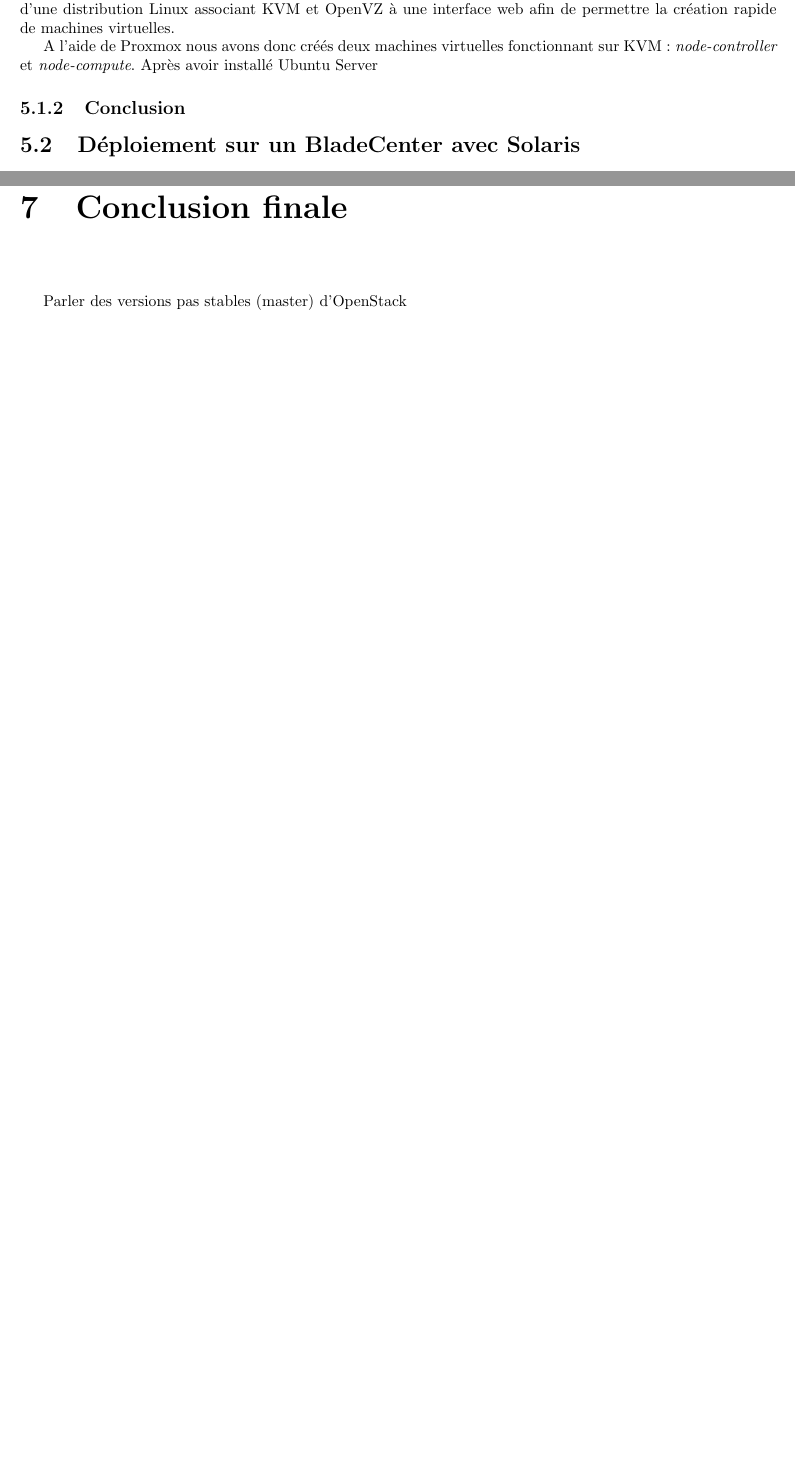
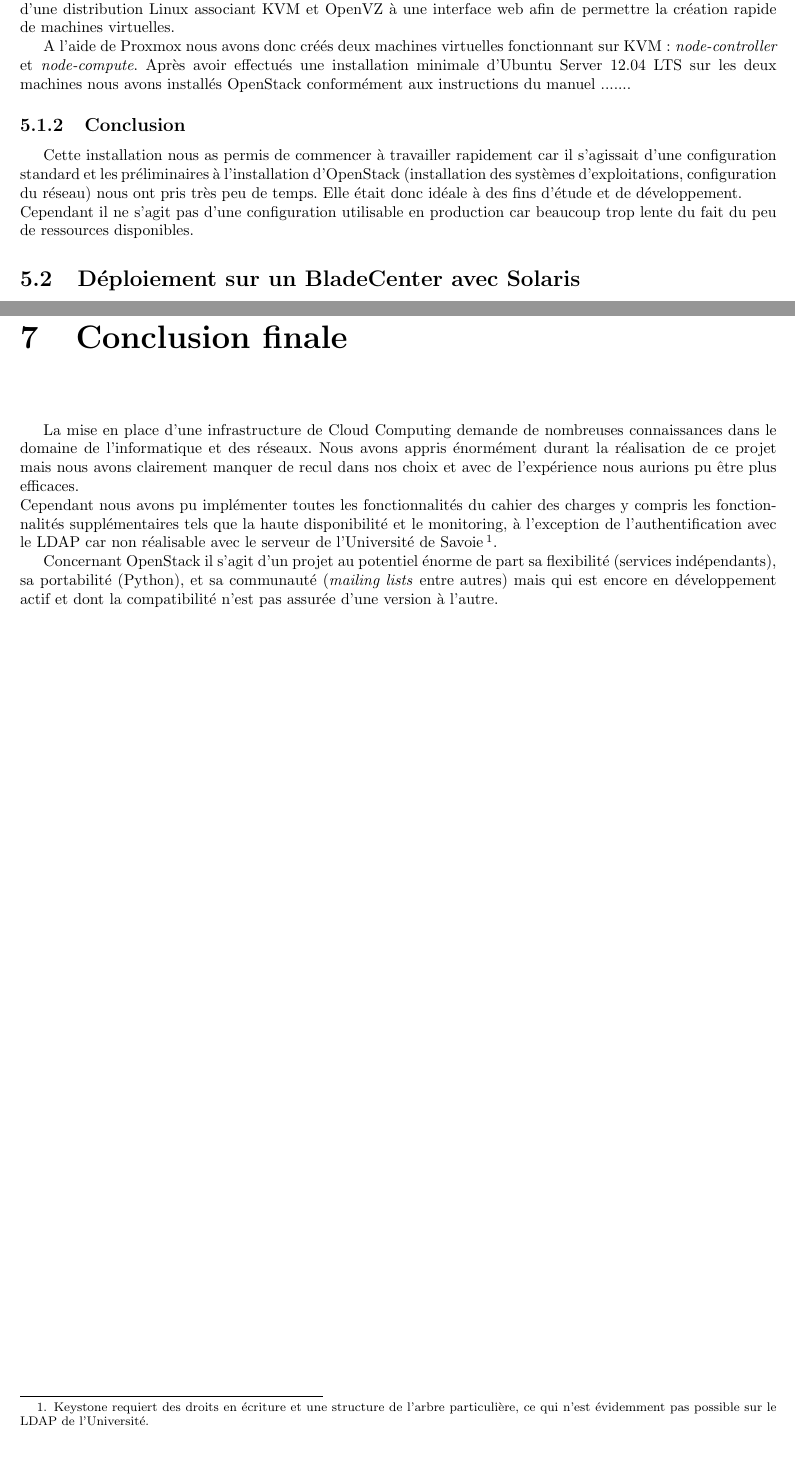
Before and after one commit to OpenLamas/Projet_OpenStack, a LaTeX document (docs/Rapport/rapport.tex): two parts of pages 13 and 16 of 30, joined at a grey line, cut so that both start at the same text, the shorter picture padded with empty space. Compiled offline with pdfLaTeX.

Commit message:
complétion conlusion et serveur dedie

```diff
--- a/docs/Rapport/rapport.tex
+++ b/docs/Rapport/rapport.tex
@@ -294,9 +294,12 @@ Dans cette section nous ne détaillerons que les configurations des systèmes d'
 \subsection{Environnement de test}
 Afin de simuler plusieurs serveurs physiques nous avons installés \gls{proxmox} sur le serveur dédié. Il s'agit d'une distribution \gls{linux} associant \gls{kvm} et \gls{openvz} à une interface web afin de permettre la création rapide de machines virtuelles.
 
-A l'aide de \gls{proxmox} nous avons donc créés deux machines virtuelles fonctionnant sur \gls{kvm}: \emph{node-controller} et \emph{node-compute}. Après avoir installé Ubuntu Server
+A l'aide de \gls{proxmox} nous avons donc créés deux machines virtuelles fonctionnant sur \gls{kvm}: \emph{node-controller} et \emph{node-compute}. Après avoir effectués une installation minimale d'Ubuntu Server 12.04 LTS sur les deux machines nous avons installés \gls{openstack} conformément aux instructions du manuel .......
 
 \subsection{Conclusion}
+Cette installation nous as permis de commencer à travailler rapidement car il s'agissait d'une configuration standard et les préliminaires à l'installation d'\gls{openstack} (installation des systèmes d'exploitations, configuration du réseau) nous ont pris très peu de temps.
+Elle était donc idéale à des fins d'étude et de développement.\newline
+Cependant il ne s'agit pas d'une configuration utilisable en production car beaucoup trop lente du fait du peu de ressources disponibles.
 
 \section{Déploiement sur un BladeCenter avec Solaris} \label{sec:depsolaris}
 
@@ -394,8 +397,14 @@ Sur les autres lames nous avons installé Solaris 11 qui fonctionne parfaitement
 \label{sec:libsolaris}
 
 \chapter{Conclusion finale}
+La mise en place d'une infrastructure de \gls{cloudcomputing} demande de nombreuses connaissances dans le domaine de l'informatique et des réseaux.
+Nous avons appris énormément durant la réalisation de ce projet mais nous avons clairement manquer de recul dans nos choix et avec de l'expérience nous aurions pu être plus efficaces.\newline
+Cependant nous avons pu implémenter toutes les fonctionnalités du cahier des charges y compris les fonctionnalités supplémentaires tels que la haute disponibilité et le monitoring, à l'exception de l'authentification avec le LDAP car non réalisable avec le serveur de l'Université de Savoie\footnote{Keystone requiert des droits en écriture et une structure de l'arbre particulière, ce qui n'est évidemment pas possible sur le LDAP de l'Université.}.
 
-Parler des versions pas stables (master) d'OpenStack
+Concernant \gls{openstack} il s'agit d'un projet au potentiel énorme de part sa flexibilité (services indépendants), sa portabilité (Python), et sa communauté (\emph{mailing lists} entre autres) mais qui est encore en développement actif et dont la compatibilité n'est pas assurée d'une version à l'autre.
+
+
+
 
 \appendix
 \chapter{Installation des systèmes d'exploitations sur les lames} \label{sec:installos}
```
Also changed, not shown: docs/Rapport/rapport.tex (4 more changed lines).
